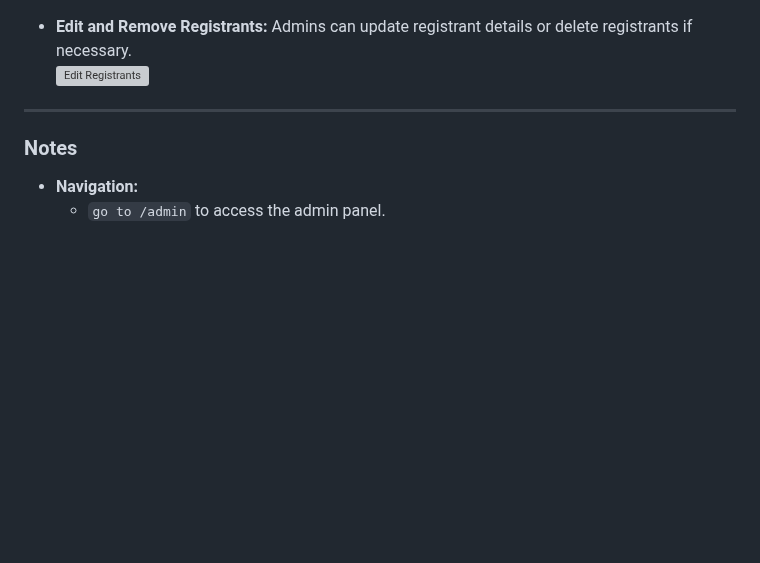
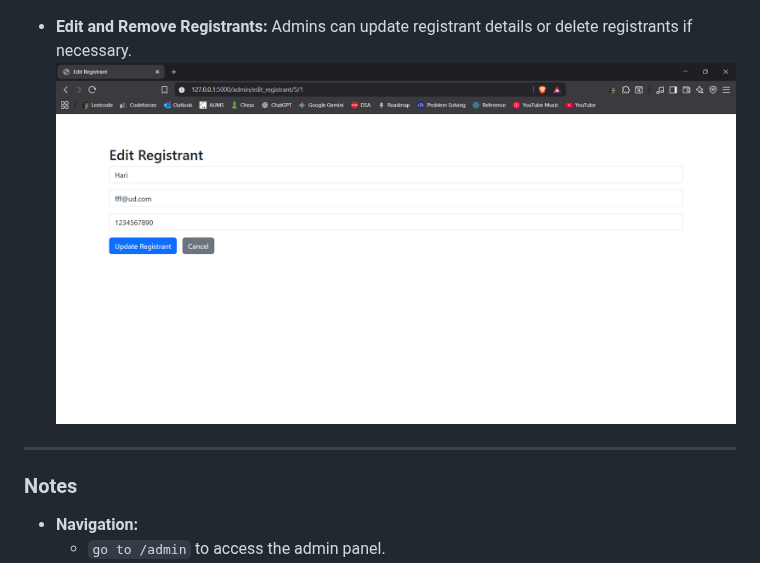
Before and after one commit to Sricharan-V/event_registration, a Markdown page: README.md, the part around the change. Rendered like a GitHub page; blank space fills up the shorter version; grey boxes are pictures that could not be loaded.

Commit message:
Edit registrants image error

```diff
--- a/README.md
+++ b/README.md
@@ -134,7 +134,7 @@ Open [http://localhost:5000](http://localhost:5000) in your browser.
   ![Event Registrants](images/event_registrants.png)
 
 - **Edit and Remove Registrants:** Admins can update registrant details or delete registrants if necessary.
-  ![Edit Registrants](images/update_registrants.png)
+  ![Edit Registrants](images/update_registrant.png)
 
 ---
 
```
